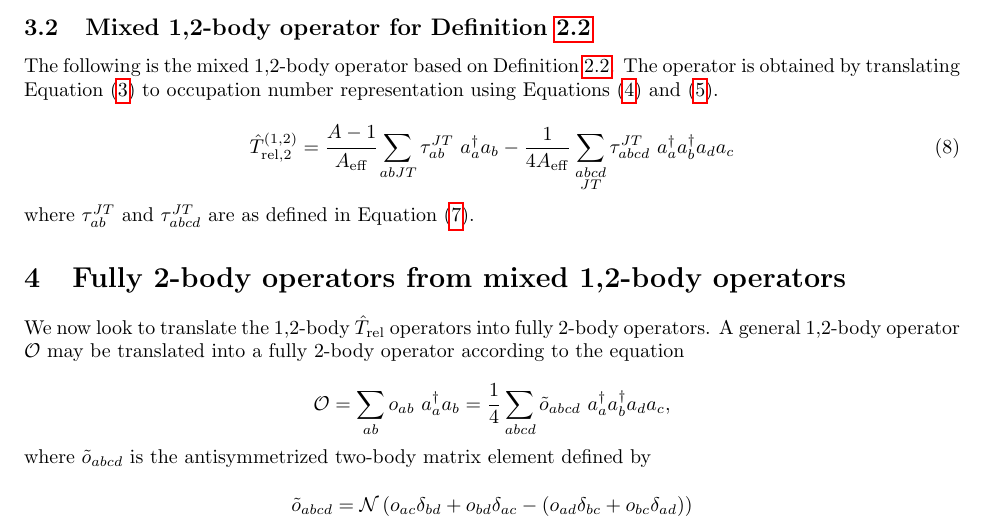
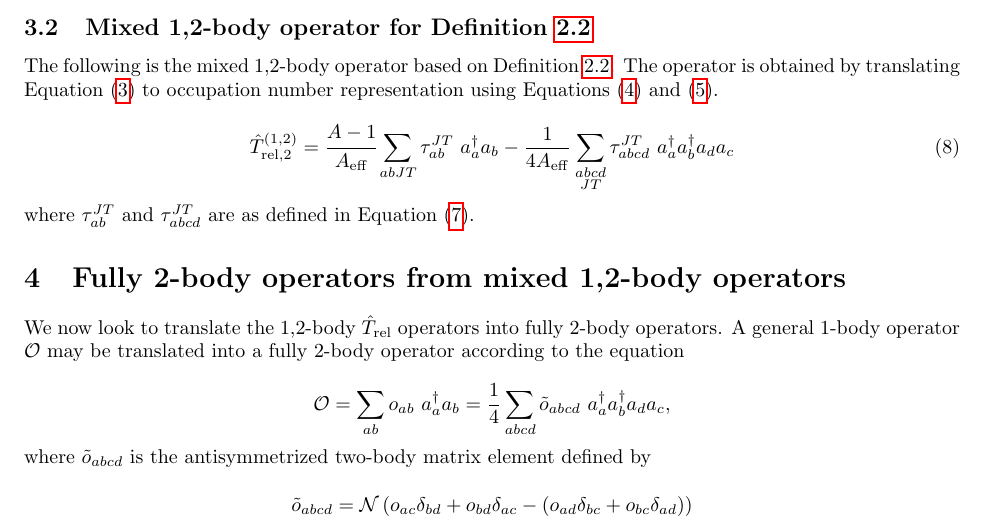
Before and after one commit to dilynfullerton/tr-c-ncsm, a LaTeX document (doc/trel/trel.tex): part of page 3 of 5, cut so that both start at the same text. Compiled offline with pdfLaTeX.

Commit message:
Made a minor wording correction

```diff
--- a/doc/trel/trel.tex
+++ b/doc/trel/trel.tex
@@ -195,7 +195,7 @@ where $\tau_{ab}^{JT}$ and $\tau_{abcd}^{JT}$ are as defined in Equation
 %% Fully 2 body operators
 \section{Fully 2-body operators from mixed 1,2-body operators}
 We now look to translate the 1,2-body $\trelop$ operators into fully 2-body
-operators. A general 1,2-body operator $\mathcal{O}$ may be translated into
+operators. A general 1-body operator $\mathcal{O}$ may be translated into
 a fully 2-body operator according to the equation
 
 \begin{equation*}
```
Also changed, not shown: doc/trel/trel.pdf.
